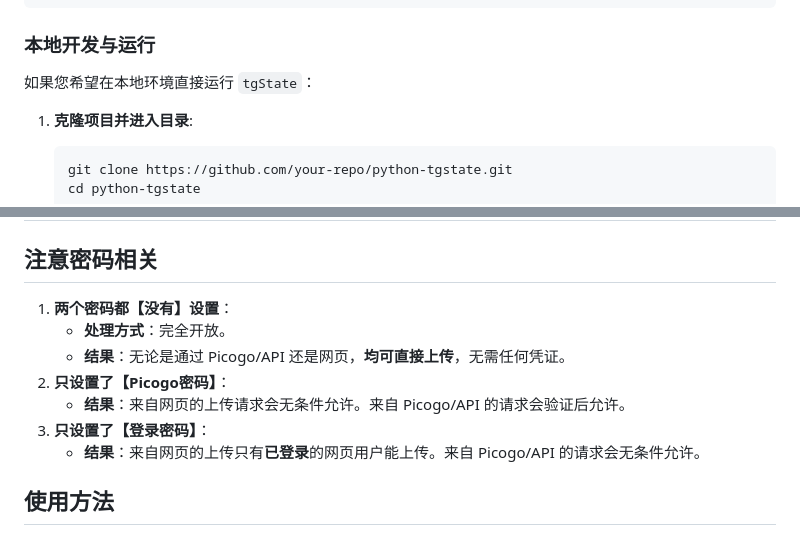
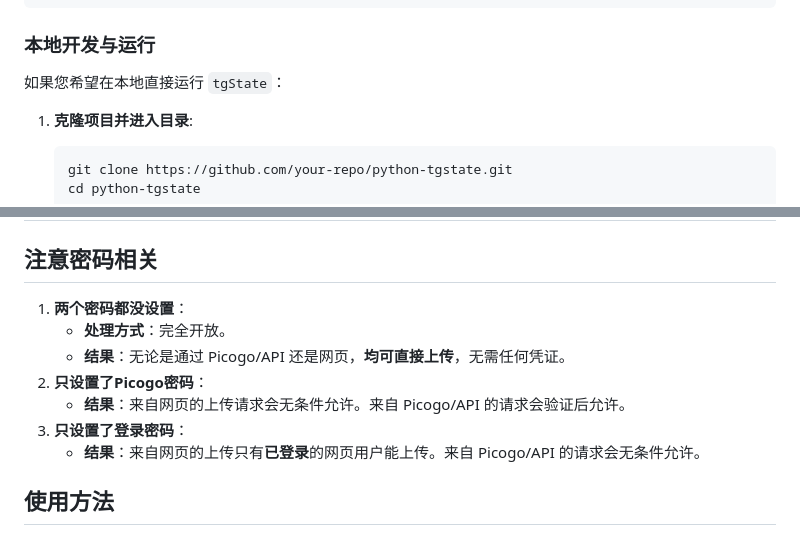
Before and after one commit to justhil/tgstate-python, a Markdown page: README.md, 2 parts joined by grey strips. Rendered like a GitHub page.

Commit message:
Update README.md
简化步骤

```diff
--- a/README.md
+++ b/README.md
@@ -35,7 +35,7 @@ docker run -d \
 
 ### 本地开发与运行
 
-如果您希望在本地环境直接运行 `tgState`：
+如果您希望在本地直接运行 `tgState`：
 
 1. **克隆项目并进入目录**:
 
@@ -85,12 +85,12 @@ docker run -d \
 
 ## 注意密码相关
 
-1. **两个密码都【没有】设置**：
+1. **两个密码都没设置**：
    - **处理方式**：完全开放。
    - **结果**：无论是通过 Picogo/API 还是网页，**均可直接上传**，无需任何凭证。
-2. **只设置了【Picogo密码】**：
+2. **只设置了Picogo密码**：
    - **结果**：来自网页的上传请求会无条件允许。来自 Picogo/API 的请求会验证后允许。
-3. **只设置了【登录密码】**：
+3. **只设置了登录密码**：
    - **结果**：来自网页的上传只有**已登录**的网页用户能上传。来自 Picogo/API 的请求会无条件允许。
 
 ##  使用方法
```
